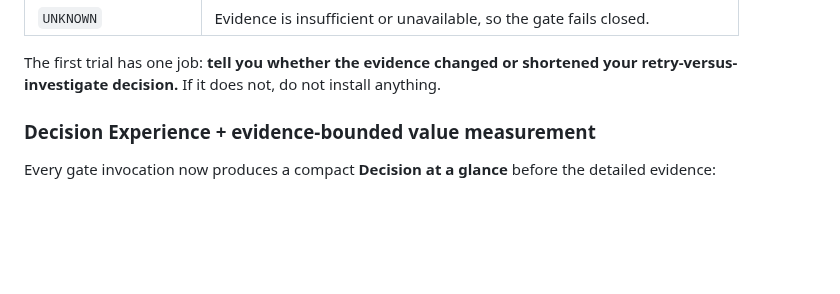
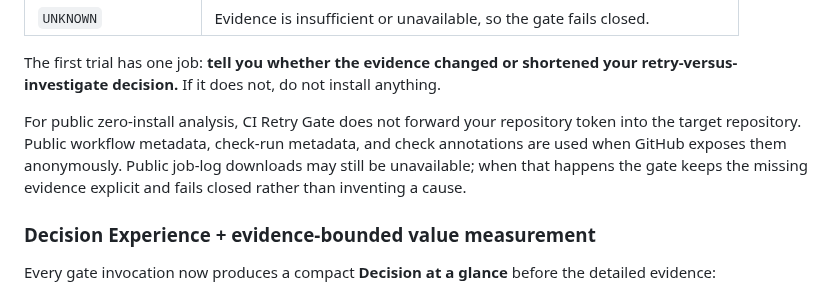
Before and after one commit to achirothmane/workflow-failure-lab, a Markdown page: README.md, the part around the change. Rendered like a GitHub page; blank space fills up the shorter version.

Commit message:
docs: explain zero-install public evidence boundary

```diff
--- a/README.md
+++ b/README.md
@@ -27,6 +27,8 @@ Interpret the result in seconds:
 | `UNKNOWN` | Evidence is insufficient or unavailable, so the gate fails closed. |
 
 The first trial has one job: **tell you whether the evidence changed or shortened your retry-versus-investigate decision.** If it does not, do not install anything.
+
+For public zero-install analysis, CI Retry Gate does not forward your repository token into the target repository. Public workflow metadata, check-run metadata, and check annotations are used when GitHub exposes them anonymously. Public job-log downloads may still be unavailable; when that happens the gate keeps the missing evidence explicit and fails closed rather than inventing a cause.
 
 ### Decision Experience + evidence-bounded value measurement
 
```
